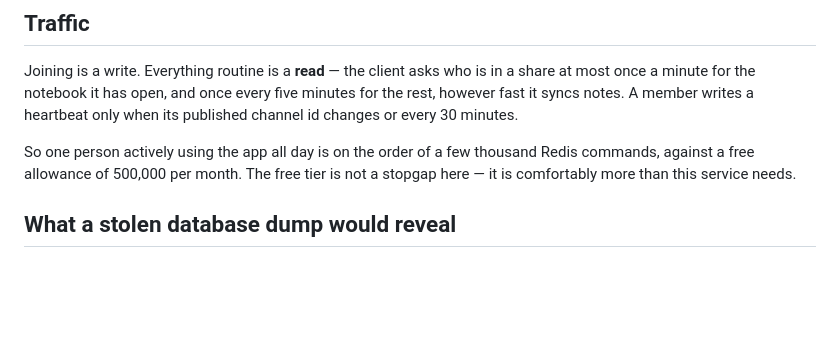
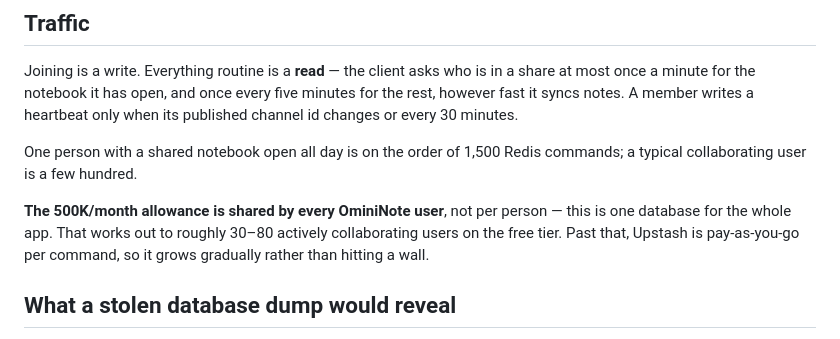
Before and after one commit to RavinduRepo/ravindurepo.github.io, a Markdown page: api/README.md, the part around the change. GitHub-like rendering; blank space fills up the shorter version.

Commit message:
docs(collab): the Redis allowance is app-wide, not per user
One database serves every OminiNote user, so 500K commands/month is roughly
30-80 actively collaborating users — not 500K per person. Worth stating plainly
so the first bill is never a surprise.

Co-Authored-By: Claude Opus 5 <noreply@anthropic.com>

```diff
--- a/api/README.md
+++ b/api/README.md
@@ -72,9 +72,13 @@ a share at most once a minute for the notebook it has open, and once every five
 minutes for the rest, however fast it syncs notes. A member writes a heartbeat
 only when its published channel id changes or every 30 minutes.
 
-So one person actively using the app all day is on the order of a few thousand
-Redis commands, against a free allowance of 500,000 per month. The free tier is
-not a stopgap here — it is comfortably more than this service needs.
+One person with a shared notebook open all day is on the order of 1,500 Redis
+commands; a typical collaborating user is a few hundred.
+
+**The 500K/month allowance is shared by every OminiNote user**, not per person —
+this is one database for the whole app. That works out to roughly 30–80 actively
+collaborating users on the free tier. Past that, Upstash is pay-as-you-go per
+command, so it grows gradually rather than hitting a wall.
 
 ## What a stolen database dump would reveal
 
```
